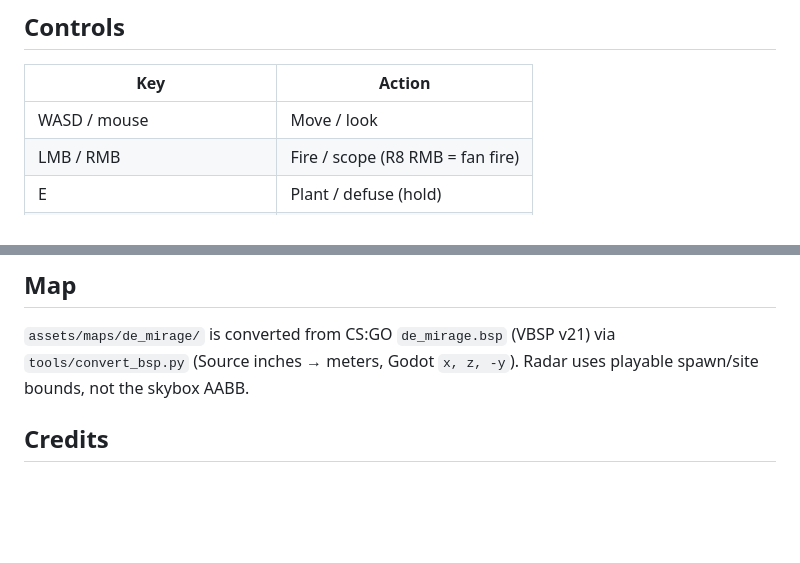
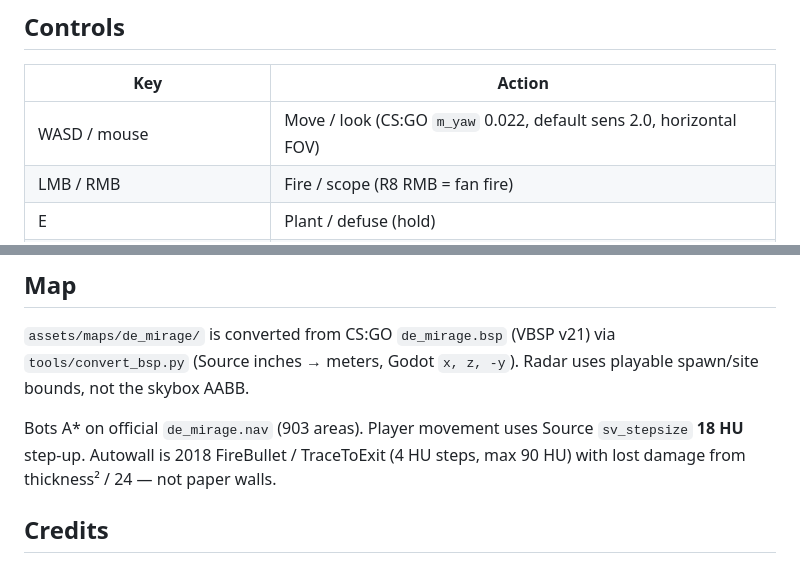
Before and after one commit to AgentMystia/mm-hvh, a Markdown page: README.md, 2 parts joined by grey strips. GitHub-like rendering; blank space fills up the shorter version.

Commit message:
Document 18HU step-up, mirage nav, and 2018 autowall thickness.

```diff
--- a/README.md
+++ b/README.md
@@ -41,7 +41,7 @@ python3 tools/serve.py --port 43187 --dir export/web
 
 | Key | Action |
 | --- | --- |
-| WASD / mouse | Move / look |
+| WASD / mouse | Move / look (CS:GO `m_yaw` 0.022, default sens 2.0, horizontal FOV) |
 | LMB / RMB | Fire / scope (R8 RMB = fan fire) |
 | E | Plant / defuse (hold) |
 | B | Buy menu |
@@ -83,6 +83,8 @@ Serves the contents of `export/web` through nginx.
 
 `assets/maps/de_mirage/` is converted from CS:GO `de_mirage.bsp` (VBSP v21) via `tools/convert_bsp.py` (Source inches → meters, Godot `x, z, -y`). Radar uses playable spawn/site bounds, not the skybox AABB.
 
+Bots A* on official `de_mirage.nav` (903 areas). Player movement uses Source `sv_stepsize` **18 HU** step-up. Autowall is 2018 FireBullet / TraceToExit (4 HU steps, max 90 HU) with lost damage from thickness² / 24 — not paper walls.
+
 ## Credits
 
 Weapon sounds and map geometry come from CS:GO. This project is a standalone HvH game, not a cheat for the live game.
```
